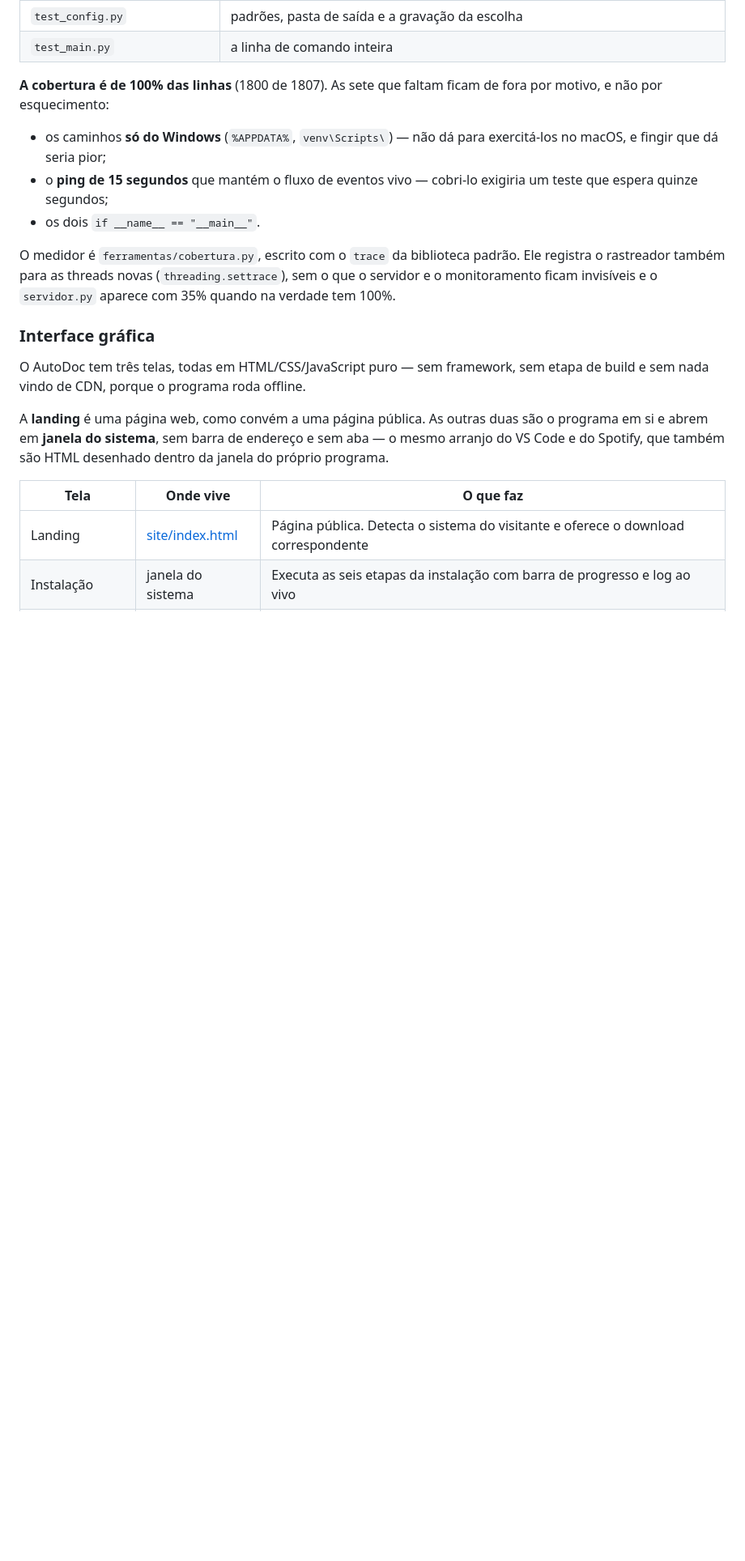
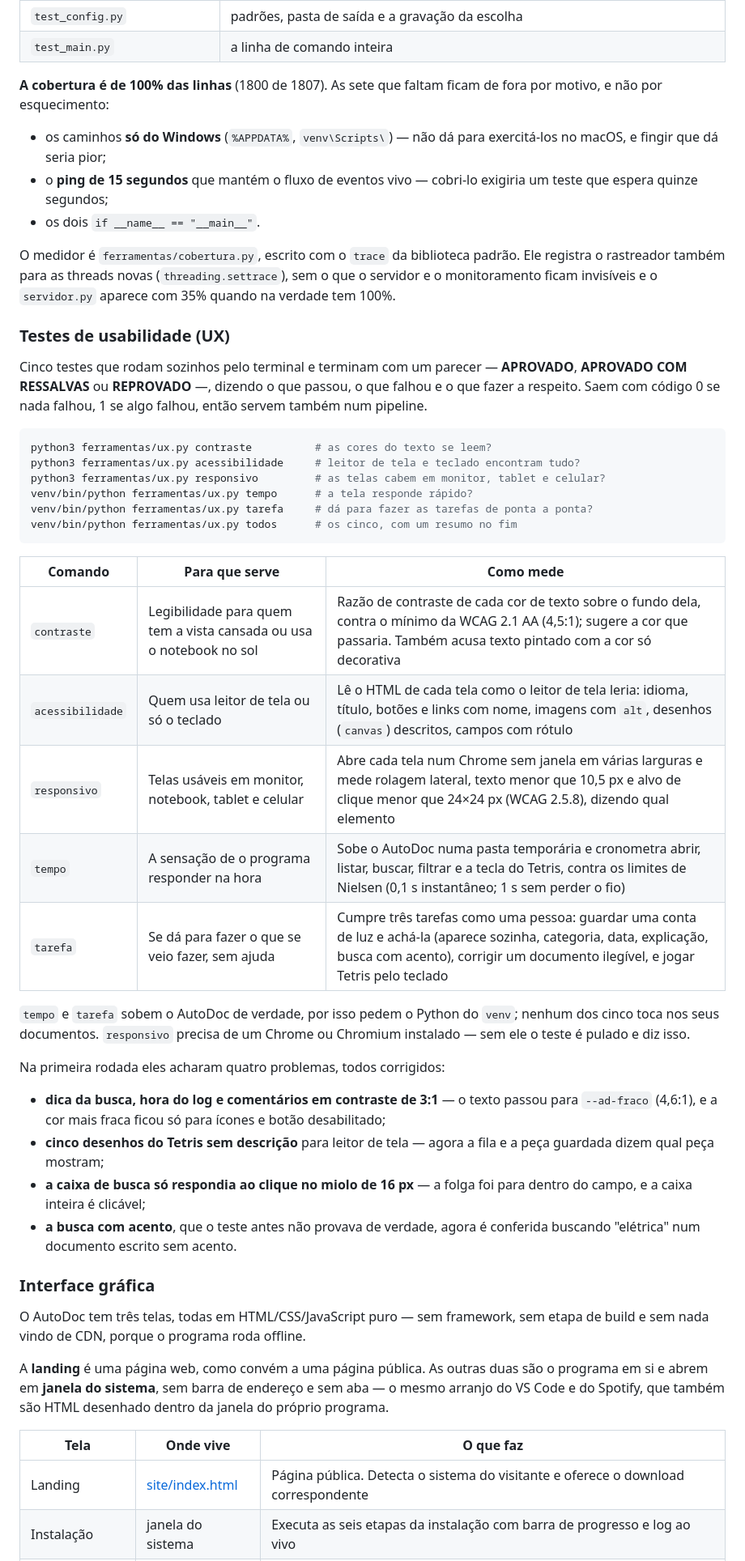
Before and after one commit to Trabalhos-UGV/AutoDoc, a Markdown page: README.md, the part around one of its changes. Shown at 81% size. Drawn GitHub-style; blank space fills up the shorter version.

Commit message:
docs: testes de usabilidade no README
Co-authored-by: Rafael Matheus Miers Sobrinho <Ens-rafaelsobrinho@ugv.edu.br>
Co-authored-by: Wellinton Slabey <Wellinton07042006@gmail.com>
Co-authored-by: Thiago Soares <thiago.soares.seraos@gmail.com>

````diff
--- a/README.md
+++ b/README.md
@@ -213,6 +213,46 @@ O medidor é `ferramentas/cobertura.py`, escrito com o `trace` da biblioteca
 padrão. Ele registra o rastreador também para as threads novas
 (`threading.settrace`), sem o que o servidor e o monitoramento ficam invisíveis
 e o `servidor.py` aparece com 35% quando na verdade tem 100%.
+
+### Testes de usabilidade (UX)
+
+Cinco testes que rodam sozinhos pelo terminal e terminam com um parecer —
+**APROVADO**, **APROVADO COM RESSALVAS** ou **REPROVADO** —, dizendo o que
+passou, o que falhou e o que fazer a respeito. Saem com código 0 se nada
+falhou, 1 se algo falhou, então servem também num pipeline.
+
+```bash
+python3 ferramentas/ux.py contraste          # as cores do texto se leem?
+python3 ferramentas/ux.py acessibilidade     # leitor de tela e teclado encontram tudo?
+python3 ferramentas/ux.py responsivo         # as telas cabem em monitor, tablet e celular?
+venv/bin/python ferramentas/ux.py tempo      # a tela responde rápido?
+venv/bin/python ferramentas/ux.py tarefa     # dá para fazer as tarefas de ponta a ponta?
+venv/bin/python ferramentas/ux.py todos      # os cinco, com um resumo no fim
+```
+
+| Comando | Para que serve | Como mede |
+| --- | --- | --- |
+| `contraste` | Legibilidade para quem tem a vista cansada ou usa o notebook no sol | Razão de contraste de cada cor de texto sobre o fundo dela, contra o mínimo da WCAG 2.1 AA (4,5:1); sugere a cor que passaria. Também acusa texto pintado com a cor só decorativa |
+| `acessibilidade` | Quem usa leitor de tela ou só o teclado | Lê o HTML de cada tela como o leitor de tela leria: idioma, título, botões e links com nome, imagens com `alt`, desenhos (`canvas`) descritos, campos com rótulo |
+| `responsivo` | Telas usáveis em monitor, notebook, tablet e celular | Abre cada tela num Chrome sem janela em várias larguras e mede rolagem lateral, texto menor que 10,5 px e alvo de clique menor que 24×24 px (WCAG 2.5.8), dizendo qual elemento |
+| `tempo` | A sensação de o programa responder na hora | Sobe o AutoDoc numa pasta temporária e cronometra abrir, listar, buscar, filtrar e a tecla do Tetris, contra os limites de Nielsen (0,1 s instantâneo; 1 s sem perder o fio) |
+| `tarefa` | Se dá para fazer o que se veio fazer, sem ajuda | Cumpre três tarefas como uma pessoa: guardar uma conta de luz e achá-la (aparece sozinha, categoria, data, explicação, busca com acento), corrigir um documento ilegível, e jogar Tetris pelo teclado |
+
+`tempo` e `tarefa` sobem o AutoDoc de verdade, por isso pedem o Python do
+`venv`; nenhum dos cinco toca nos seus documentos. `responsivo` precisa de um
+Chrome ou Chromium instalado — sem ele o teste é pulado e diz isso.
+
+Na primeira rodada eles acharam quatro problemas, todos corrigidos:
+
+- **dica da busca, hora do log e comentários em contraste de 3:1** — o texto
+  passou para `--ad-fraco` (4,6:1), e a cor mais fraca ficou só para ícones e
+  botão desabilitado;
+- **cinco desenhos do Tetris sem descrição** para leitor de tela — agora a fila
+  e a peça guardada dizem qual peça mostram;
+- **a caixa de busca só respondia ao clique no miolo de 16 px** — a folga foi
+  para dentro do campo, e a caixa inteira é clicável;
+- **a busca com acento**, que o teste antes não provava de verdade, agora é
+  conferida buscando "elétrica" num documento escrito sem acento.
 
 ### Interface gráfica
 
````
Also changed, not shown: other parts of README.md (+2 -1 lines).
